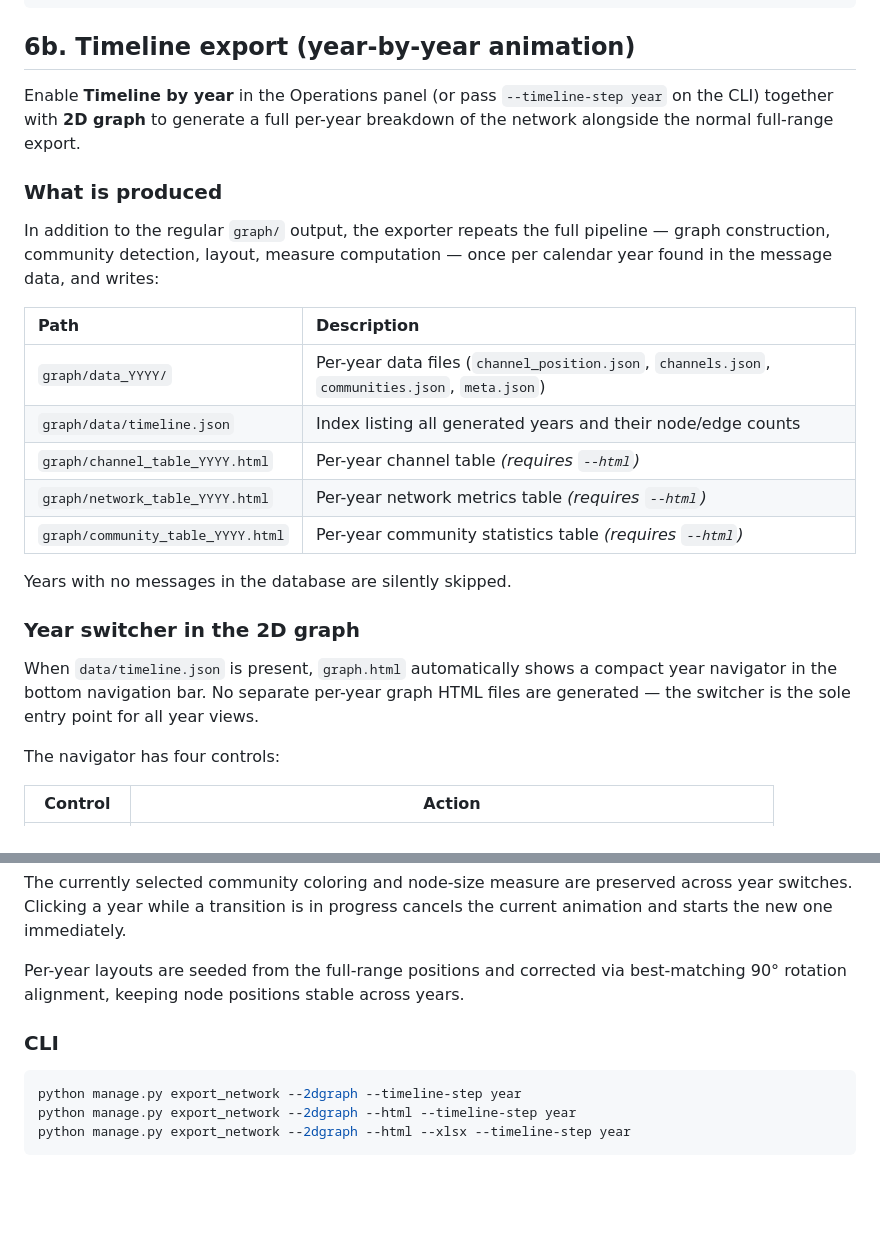
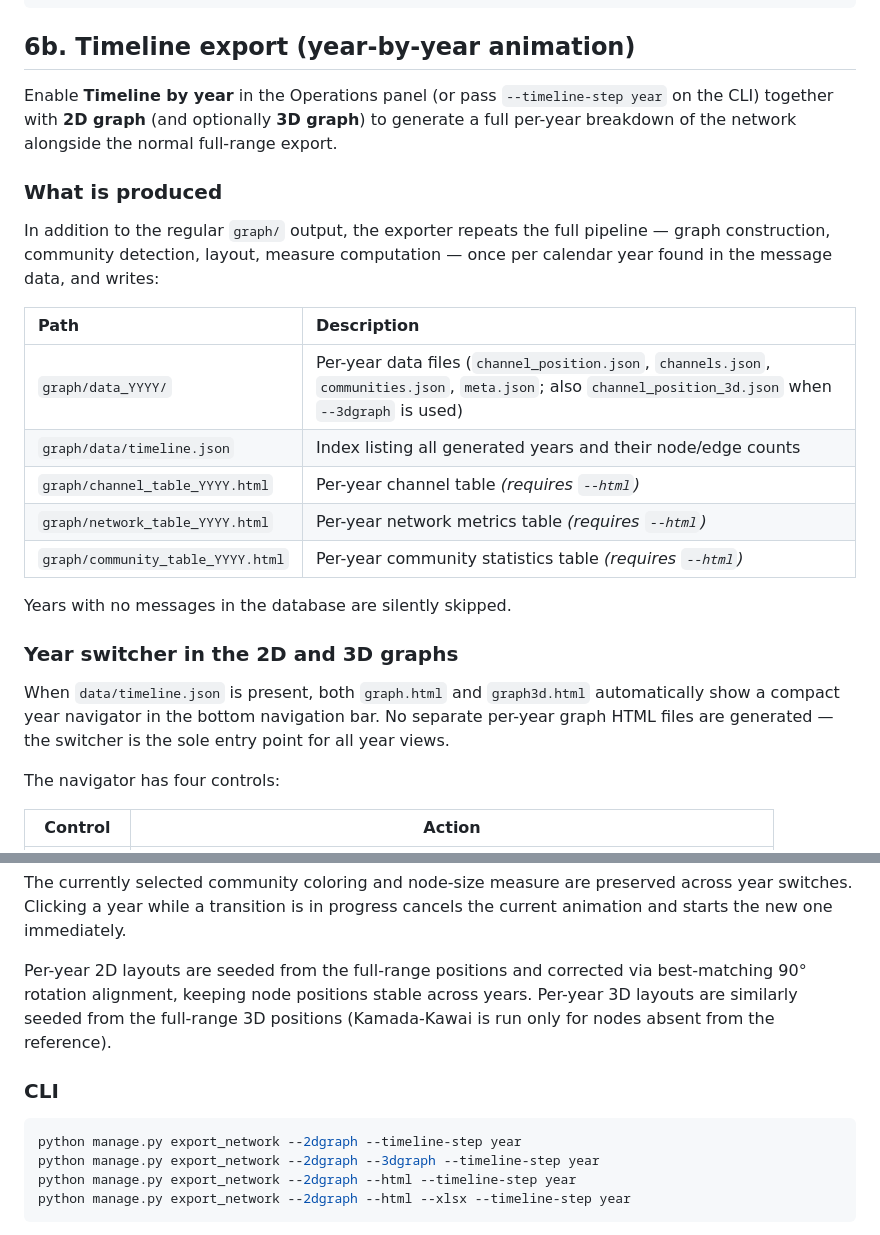
Before and after one commit to giovabal/TNExp, a Markdown page: WORKFLOW.md, 2 parts joined by grey strips. Drawn GitHub-style; blank space fills up the shorter version.

Commit message:
docs: update CHANGELOG and WORKFLOW for 3D year-switcher and fixes
- CHANGELOG [0.14]: add 3D year-switcher feature entry, 3D KK seeding
  improvement, and two 3D bug-fix entries (stale labels, camera snap)
- WORKFLOW §6b: expand year-switcher section to cover graph3d.html,
  add channel_position_3d.json to the output table, note 3D reference
  seeding, add --3dgraph CLI example

Co-Authored-By: Claude Sonnet 4.6 <noreply@anthropic.com>

````diff
--- a/WORKFLOW.md
+++ b/WORKFLOW.md
@@ -141,7 +141,7 @@ python manage.py export_network --startdate 2023-01-01 --enddate 2023-12-31
 
 ## 6b. Timeline export (year-by-year animation)
 
-Enable **Timeline by year** in the Operations panel (or pass `--timeline-step year` on the CLI) together with **2D graph** to generate a full per-year breakdown of the network alongside the normal full-range export.
+Enable **Timeline by year** in the Operations panel (or pass `--timeline-step year` on the CLI) together with **2D graph** (and optionally **3D graph**) to generate a full per-year breakdown of the network alongside the normal full-range export.
 
 ### What is produced
 
@@ -149,7 +149,7 @@ In addition to the regular `graph/` output, the exporter repeats the full pipeli
 
 | Path | Description |
 | :--- | :---------- |
-| `graph/data_YYYY/` | Per-year data files (`channel_position.json`, `channels.json`, `communities.json`, `meta.json`) |
+| `graph/data_YYYY/` | Per-year data files (`channel_position.json`, `channels.json`, `communities.json`, `meta.json`; also `channel_position_3d.json` when `--3dgraph` is used) |
 | `graph/data/timeline.json` | Index listing all generated years and their node/edge counts |
 | `graph/channel_table_YYYY.html` | Per-year channel table *(requires `--html`)* |
 | `graph/network_table_YYYY.html` | Per-year network metrics table *(requires `--html`)* |
@@ -157,9 +157,9 @@ In addition to the regular `graph/` output, the exporter repeats the full pipeli
 
 Years with no messages in the database are silently skipped.
 
-### Year switcher in the 2D graph
+### Year switcher in the 2D and 3D graphs
 
-When `data/timeline.json` is present, `graph.html` automatically shows a compact year navigator in the bottom navigation bar. No separate per-year graph HTML files are generated — the switcher is the sole entry point for all year views.
+When `data/timeline.json` is present, both `graph.html` and `graph3d.html` automatically show a compact year navigator in the bottom navigation bar. No separate per-year graph HTML files are generated — the switcher is the sole entry point for all year views.
 
 The navigator has four controls:
 
@@ -179,12 +179,13 @@ All year datasets (`data_YYYY/`) are preloaded during the initial spinner so eve
 
 The currently selected community coloring and node-size measure are preserved across year switches. Clicking a year while a transition is in progress cancels the current animation and starts the new one immediately.
 
-Per-year layouts are seeded from the full-range positions and corrected via best-matching 90° rotation alignment, keeping node positions stable across years.
+Per-year 2D layouts are seeded from the full-range positions and corrected via best-matching 90° rotation alignment, keeping node positions stable across years. Per-year 3D layouts are similarly seeded from the full-range 3D positions (Kamada-Kawai is run only for nodes absent from the reference).
 
 ### CLI
 
 ```sh
 python manage.py export_network --2dgraph --timeline-step year
+python manage.py export_network --2dgraph --3dgraph --timeline-step year
 python manage.py export_network --2dgraph --html --timeline-step year
 python manage.py export_network --2dgraph --html --xlsx --timeline-step year
 ```
````
Also changed, not shown: CHANGELOG.md (+6 -1 lines).
